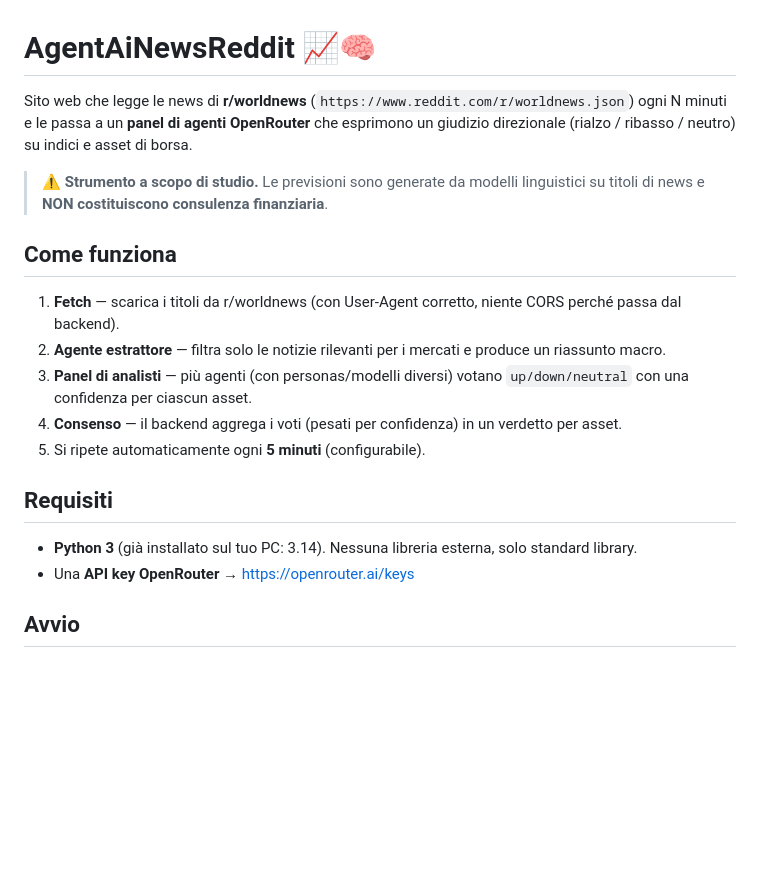
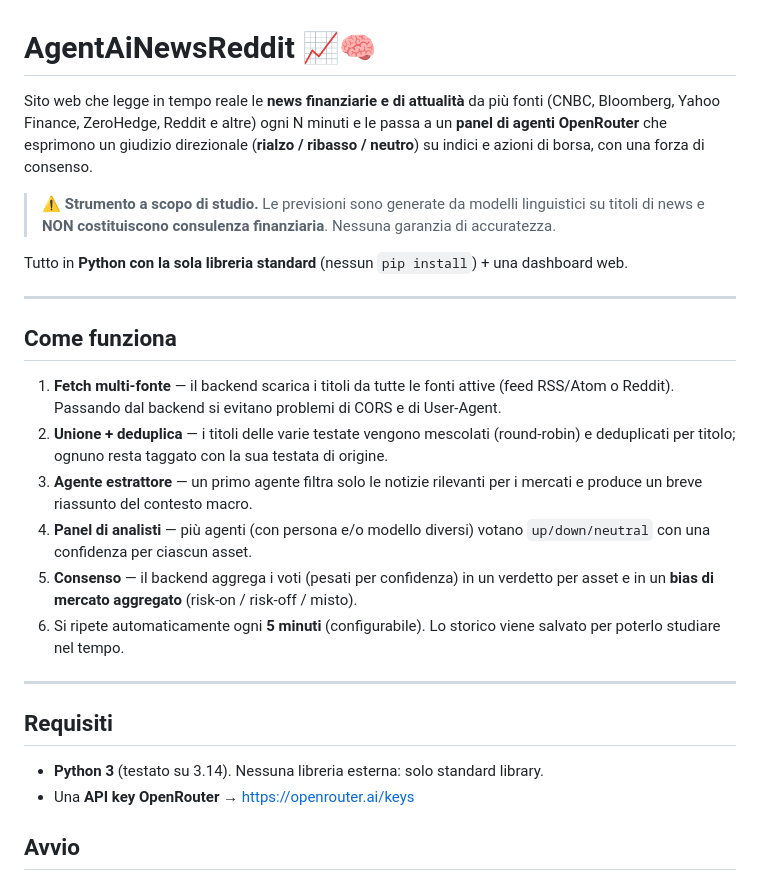
Before and after one commit to leofurio/AgentAiNewsReddit, a Markdown page: README.md, the part around one of its changes. Drawn GitHub-style; blank space fills up the shorter version.

```diff
--- a/README.md
+++ b/README.md
@@ -1,24 +1,37 @@
 # AgentAiNewsReddit 📈🧠
 
-Sito web che legge le news di **r/worldnews** (`https://www.reddit.com/r/worldnews.json`)
-ogni N minuti e le passa a un **panel di agenti OpenRouter** che esprimono un giudizio
-direzionale (rialzo / ribasso / neutro) su indici e asset di borsa.
+Sito web che legge in tempo reale le **news finanziarie e di attualità** da più fonti
+(CNBC, Bloomberg, Yahoo Finance, ZeroHedge, Reddit e altre) ogni N minuti e le passa a un
+**panel di agenti OpenRouter** che esprimono un giudizio direzionale
+(**rialzo / ribasso / neutro**) su indici e azioni di borsa, con una forza di consenso.
 
 > ⚠️ **Strumento a scopo di studio.** Le previsioni sono generate da modelli linguistici
-> su titoli di news e **NON costituiscono consulenza finanziaria**.
+> su titoli di news e **NON costituiscono consulenza finanziaria**. Nessuna garanzia di accuratezza.
+
+Tutto in **Python con la sola libreria standard** (nessun `pip install`) + una dashboard web.
+
+---
 
 ## Come funziona
 
-1. **Fetch** — scarica i titoli da r/worldnews (con User-Agent corretto, niente CORS perché passa dal backend).
-2. **Agente estrattore** — filtra solo le notizie rilevanti per i mercati e produce un riassunto macro.
-3. **Panel di analisti** — più agenti (con personas/modelli diversi) votano `up/down/neutral`
+1. **Fetch multi-fonte** — il backend scarica i titoli da tutte le fonti attive (feed RSS/Atom
+   o Reddit). Passando dal backend si evitano problemi di CORS e di User-Agent.
+2. **Unione + deduplica** — i titoli delle varie testate vengono mescolati (round-robin) e
+   deduplicati per titolo; ognuno resta taggato con la sua testata di origine.
+3. **Agente estrattore** — un primo agente filtra solo le notizie rilevanti per i mercati e
+   produce un breve riassunto del contesto macro.
+4. **Panel di analisti** — più agenti (con persona e/o modello diversi) votano `up/down/neutral`
    con una confidenza per ciascun asset.
-4. **Consenso** — il backend aggrega i voti (pesati per confidenza) in un verdetto per asset.
-5. Si ripete automaticamente ogni **5 minuti** (configurabile).
+5. **Consenso** — il backend aggrega i voti (pesati per confidenza) in un verdetto per asset e
+   in un **bias di mercato aggregato** (risk-on / risk-off / misto).
+6. Si ripete automaticamente ogni **5 minuti** (configurabile). Lo storico viene salvato per
+   poterlo studiare nel tempo.
+
+---
 
 ## Requisiti
 
-- **Python 3** (già installato sul tuo PC: 3.14). Nessuna libreria esterna, solo standard library.
+- **Python 3** (testato su 3.14). Nessuna libreria esterna: solo standard library.
 - Una **API key OpenRouter** → https://openrouter.ai/keys
 
 ## Avvio
```
Also changed, not shown: other parts of README.md (+36 -28 lines).
